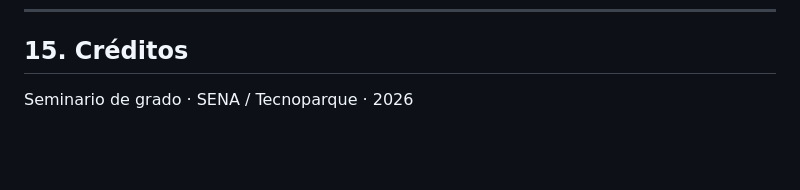
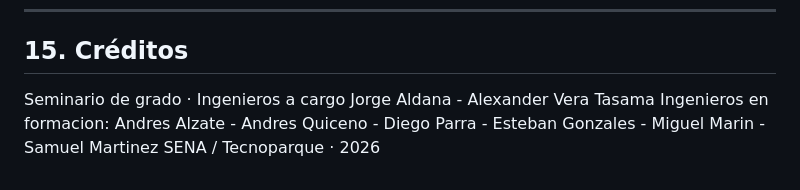
Before and after one commit to prra2003/proyectocacao, a Markdown page: README.md, the part around the change. Rendered like a GitHub page; blank space fills up the shorter version.

Commit message:
Update credits section in README.md

```diff
--- a/README.md
+++ b/README.md
@@ -568,4 +568,6 @@ hay cuenta o no la hay.
 
 ## 15. Créditos
 
-Seminario de grado · SENA / Tecnoparque · 2026
+Seminario de grado · Ingenieros a cargo Jorge Aldana - Alexander Vera Tasama
+Ingenieros en formacion: Andres Alzate - Andres Quiceno - Diego Parra - Esteban Gonzales - Miguel Marin - Samuel Martinez
+SENA / Tecnoparque · 2026
```
